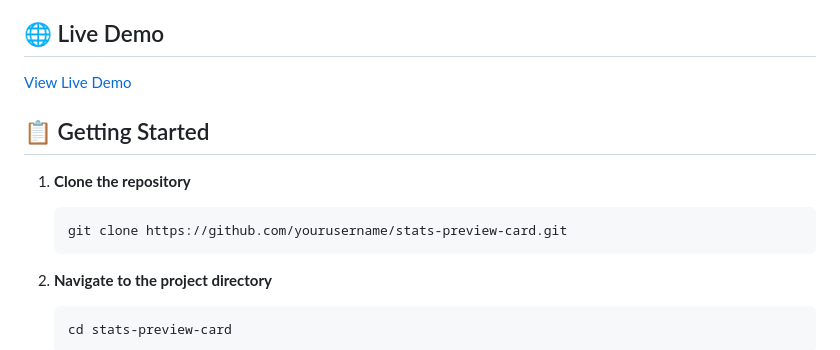
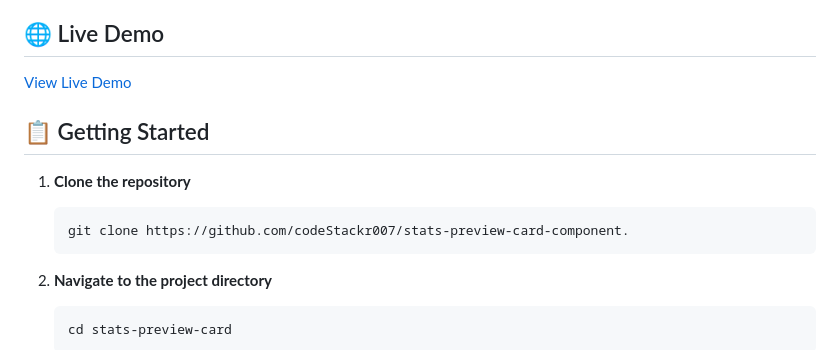
Before and after one commit to codeStackr007/stats-preview-card-component., a Markdown page: README.md, the part around the change printed below. Drawn GitHub-style.

````diff
--- a/README.md
+++ b/README.md
@@ -98,7 +98,7 @@ stats-preview-card/
 1. **Clone the repository**
 
    ```bash
-   git clone https://github.com/yourusername/stats-preview-card.git
+   git clone https://github.com/codeStackr007/stats-preview-card-component.
    ```
 
 2. **Navigate to the project directory**
````
Also changed, not shown: other parts of README.md (+1 -1 lines).
